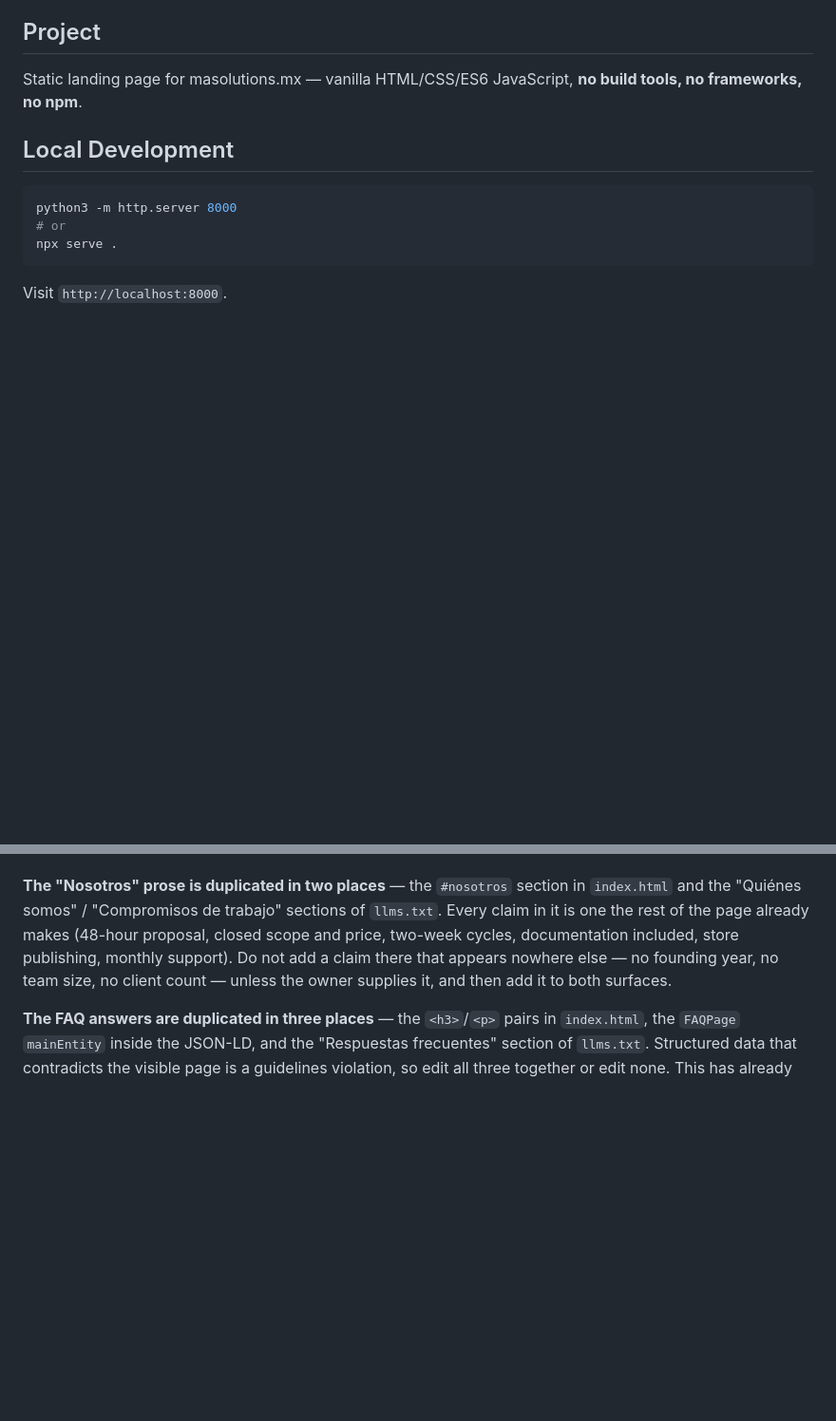
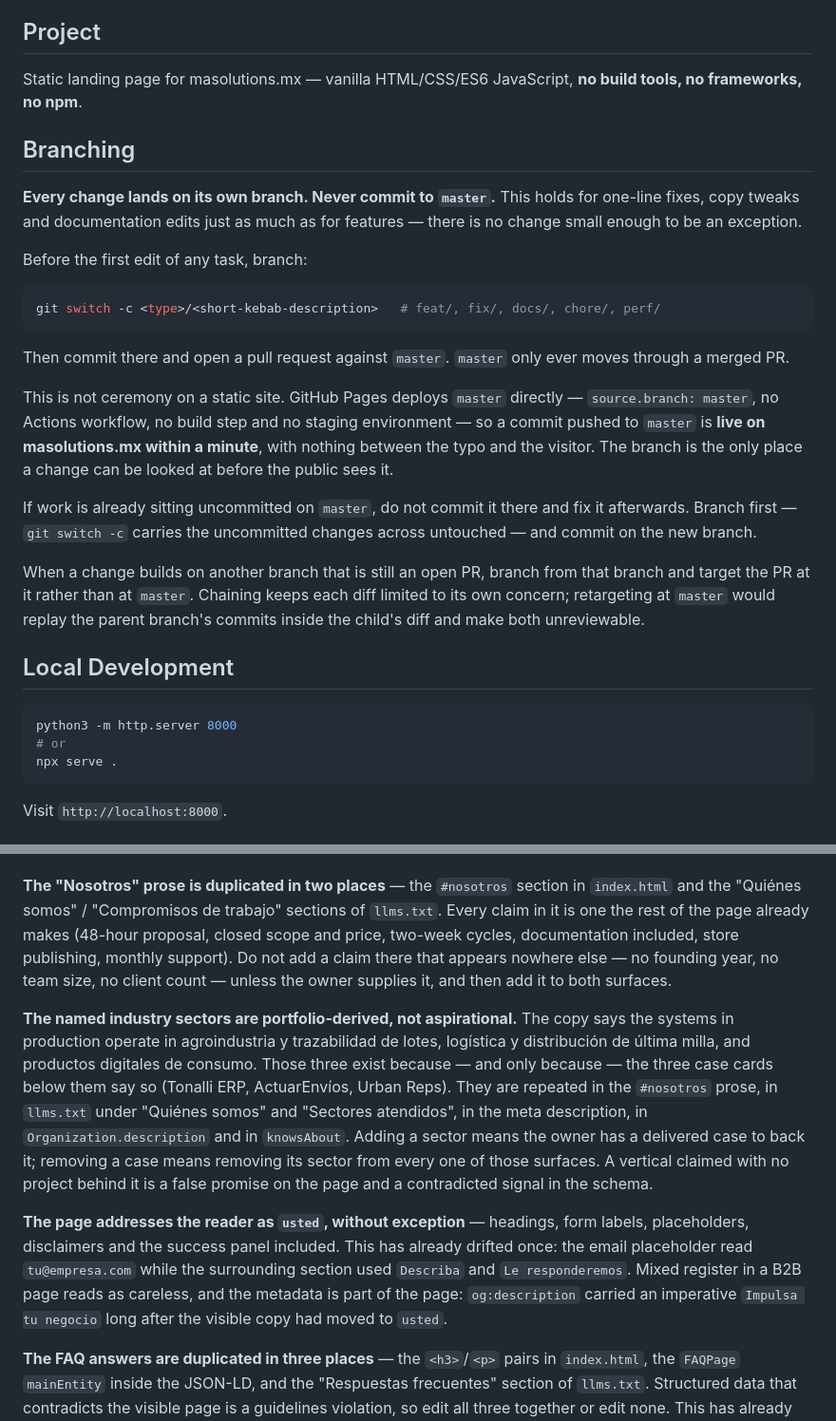
Before and after one commit to MiguelBriseno/masolutions, a Markdown page: CLAUDE.md, 2 parts joined by grey strips. Shown at 95% size. Drawn GitHub-style; blank space fills up the shorter version.

Commit message:
docs: require every change to land on its own branch
GitHub Pages serves master directly — source.branch: master, no Actions
workflow, no build step, no staging environment — so a commit pushed there
is live on masolutions.mx within a minute, with nothing between the typo
and the visitor.

The branch is the only place a change can be looked at before the public
sees it, which is why the rule admits no exception for small edits: a
one-line copy tweak reaches production by exactly the same path a feature
does.

Also records how to chain: when work builds on a branch that is still an
open PR, branch from that branch and target the PR at it. Retargeting at
master would replay the parent's commits inside the child's diff and make
both unreviewable.

````diff
--- a/CLAUDE.md
+++ b/CLAUDE.md
@@ -5,6 +5,36 @@ This file provides guidance to Claude Code (claude.ai/code) when working with co
 ## Project
 
 Static landing page for masolutions.mx — vanilla HTML/CSS/ES6 JavaScript, **no build tools, no frameworks, no npm**.
+
+## Branching
+
+**Every change lands on its own branch. Never commit to `master`.** This holds
+for one-line fixes, copy tweaks and documentation edits just as much as for
+features — there is no change small enough to be an exception.
+
+Before the first edit of any task, branch:
+
+```bash
+git switch -c <type>/<short-kebab-description>   # feat/, fix/, docs/, chore/, perf/
+```
+
+Then commit there and open a pull request against `master`. `master` only ever
+moves through a merged PR.
+
+This is not ceremony on a static site. GitHub Pages deploys `master` directly —
+`source.branch: master`, no Actions workflow, no build step and no staging
+environment — so a commit pushed to `master` is **live on masolutions.mx within
+a minute**, with nothing between the typo and the visitor. The branch is the
+only place a change can be looked at before the public sees it.
+
+If work is already sitting uncommitted on `master`, do not commit it there and
+fix it afterwards. Branch first — `git switch -c` carries the uncommitted
+changes across untouched — and commit on the new branch.
+
+When a change builds on another branch that is still an open PR, branch from
+that branch and target the PR at it rather than at `master`. Chaining keeps each
+diff limited to its own concern; retargeting at `master` would replay the parent
+branch's commits inside the child's diff and make both unreviewable.
 
 ## Local Development
 
@@ -119,6 +149,26 @@ publishing, monthly support). Do not add a claim there that appears nowhere
 else — no founding year, no team size, no client count — unless the owner
 supplies it, and then add it to both surfaces.
 
+**The named industry sectors are portfolio-derived, not aspirational.** The copy
+says the systems in production operate in agroindustria y trazabilidad de lotes,
+logística y distribución de última milla, and productos digitales de consumo.
+Those three exist because — and only because — the three case cards below them
+say so (Tonalli ERP, ActuarEnvíos, Urban Reps). They are repeated in the
+`#nosotros` prose, in `llms.txt` under "Quiénes somos" and "Sectores atendidos",
+in the meta description, in `Organization.description` and in `knowsAbout`.
+Adding a sector means the owner has a delivered case to back it; removing a case
+means removing its sector from every one of those surfaces. A vertical claimed
+with no project behind it is a false promise on the page and a contradicted
+signal in the schema.
+
+**The page addresses the reader as `usted`, without exception** — headings,
+form labels, placeholders, disclaimers and the success panel included. This has
+already drifted once: the email placeholder read `tu@empresa.com` while the
+surrounding section used `Describa` and `Le responderemos`. Mixed register in a
+B2B page reads as careless, and the metadata is part of the page: `og:description`
+carried an imperative `Impulsa tu negocio` long after the visible copy had moved
+to `usted`.
+
 **The FAQ answers are duplicated in three places** — the `<h3>`/`<p>` pairs in
 `index.html`, the `FAQPage` `mainEntity` inside the JSON-LD, and the
 "Respuestas frecuentes" section of `llms.txt`. Structured data that contradicts
````
